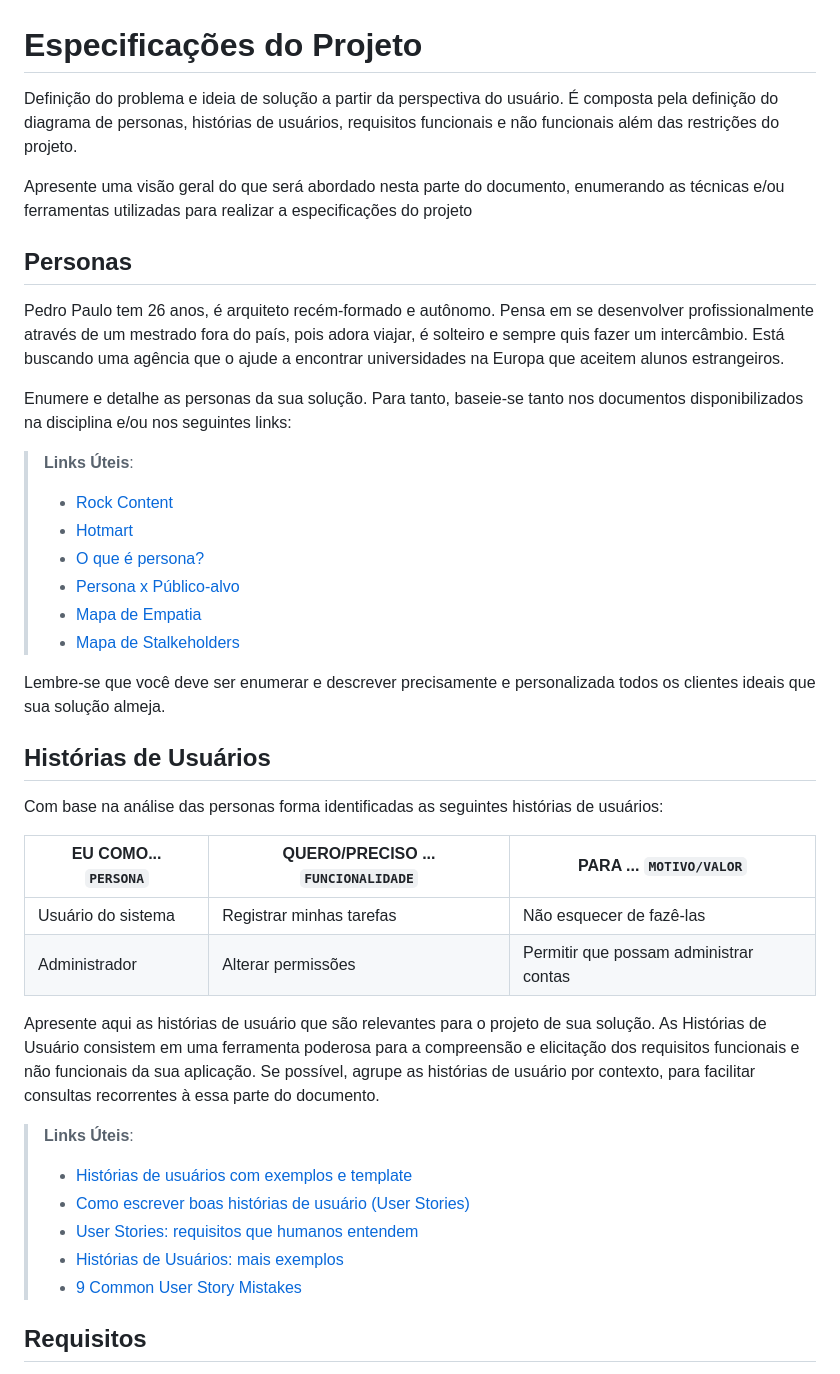
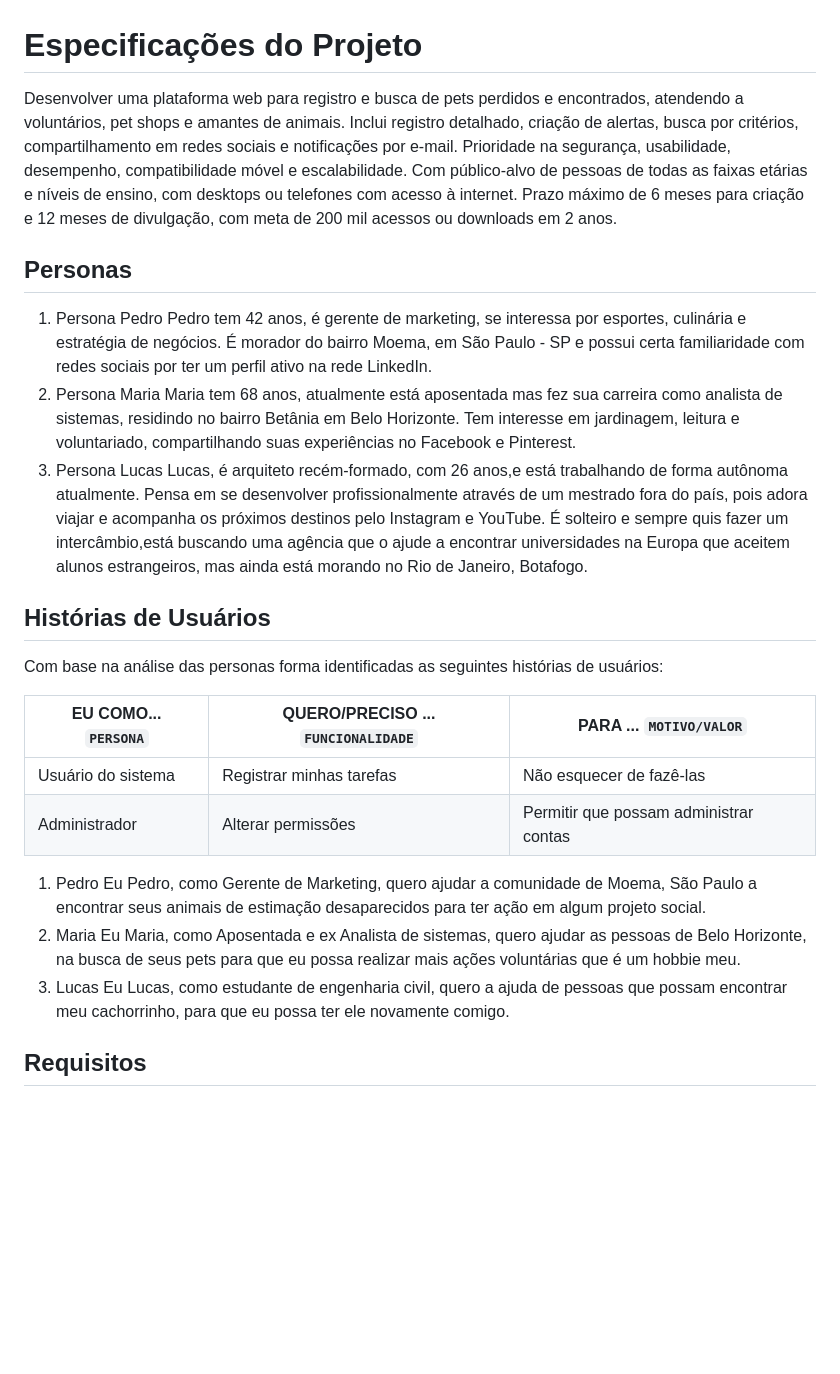
Before and after one commit to ICEI-PUC-Minas-PMV-SI/pmv-si-2023-2-pe5-t4-t5-grp02, a Markdown page: docs/especification.md, the part around one of its changes. Drawn GitHub-style; blank space fills up the shorter version.

```diff
--- a/docs/especification.md
+++ b/docs/especification.md
@@ -1,24 +1,13 @@
 # Especificações do Projeto
 
-Definição do problema e ideia de solução a partir da perspectiva do usuário. É composta pela definição do  diagrama de personas, histórias de usuários, requisitos funcionais e não funcionais além das restrições do projeto.
-
-Apresente uma visão geral do que será abordado nesta parte do documento, enumerando as técnicas e/ou ferramentas utilizadas para realizar a especificações do projeto
+Desenvolver uma plataforma web para registro e busca de pets perdidos e encontrados, atendendo a voluntários, pet shops e amantes de animais. Inclui registro detalhado, criação de alertas, busca por critérios, compartilhamento em redes sociais e notificações por e-mail. Prioridade na segurança, usabilidade, desempenho, compatibilidade móvel e escalabilidade. Com público-alvo de pessoas de todas as faixas etárias e níveis de ensino, com desktops ou telefones com acesso à internet. Prazo máximo de 6 meses para criação e 12 meses de divulgação, com meta de 200 mil acessos ou downloads em 2 anos.
 
 ## Personas
 
-Pedro Paulo tem 26 anos, é arquiteto recém-formado e autônomo. Pensa em se desenvolver profissionalmente através de um mestrado fora do país, pois adora viajar, é solteiro e sempre quis fazer um intercâmbio. Está buscando uma agência que o ajude a encontrar universidades na Europa que aceitem alunos estrangeiros.
+01. Persona Pedro Pedro tem 42 anos, é gerente de marketing, se interessa por esportes, culinária e estratégia de negócios. É morador do bairro Moema, em São Paulo - SP e possui certa familiaridade com redes sociais por ter um perfil ativo na rede LinkedIn.
+02. Persona Maria Maria tem 68 anos, atualmente está aposentada mas fez sua carreira como analista de sistemas, residindo no bairro Betânia em Belo Horizonte. Tem interesse em jardinagem, leitura e voluntariado, compartilhando suas experiências no Facebook e Pinterest.
+03. Persona Lucas Lucas, é arquiteto recém-formado, com 26 anos,e está trabalhando de forma autônoma atualmente. Pensa em se desenvolver profissionalmente através de um mestrado fora do país, pois adora viajar e acompanha os próximos destinos pelo Instagram e YouTube. É solteiro e sempre quis fazer um intercâmbio,está buscando uma agência que o ajude a encontrar universidades na Europa que aceitem alunos estrangeiros, mas ainda está morando no Rio de Janeiro, Botafogo.
 
-Enumere e detalhe as personas da sua solução. Para tanto, baseie-se tanto nos documentos disponibilizados na disciplina e/ou nos seguintes links:
-
-> **Links Úteis**:
-> - [Rock Content](https://rockcontent.com/blog/personas/)
-> - [Hotmart](https://blog.hotmart.com/pt-br/como-criar-persona-negocio/)
-> - [O que é persona?](https://resultadosdigitais.com.br/blog/persona-o-que-e/)
-> - [Persona x Público-alvo](https://flammo.com.br/blog/persona-e-publico-alvo-qual-a-diferenca/)
-> - [Mapa de Empatia](https://resultadosdigitais.com.br/blog/mapa-da-empatia/)
-> - [Mapa de Stalkeholders](https://www.racecomunicacao.com.br/blog/como-fazer-o-mapeamento-de-stakeholders/)
->
-Lembre-se que você deve ser enumerar e descrever precisamente e personalizada todos os clientes ideais que sua solução almeja.
 
 ## Histórias de Usuários
 
@@ -29,14 +18,10 @@ Com base na análise das personas forma identificadas as seguintes histórias de
 |Usuário do sistema  | Registrar minhas tarefas           | Não esquecer de fazê-las               |
 |Administrador       | Alterar permissões                 | Permitir que possam administrar contas |
 
-Apresente aqui as histórias de usuário que são relevantes para o projeto de sua solução. As Histórias de Usuário consistem em uma ferramenta poderosa para a compreensão e elicitação dos requisitos funcionais e não funcionais da sua aplicação. Se possível, agrupe as histórias de usuário por contexto, para facilitar consultas recorrentes à essa parte do documento.
+01. Pedro Eu Pedro, como Gerente de Marketing, quero ajudar a comunidade de Moema, São Paulo a encontrar seus animais de estimação desaparecidos para ter ação em algum projeto social.
+02. Maria Eu Maria, como Aposentada e ex Analista de sistemas, quero ajudar as pessoas de Belo Horizonte, na busca de seus pets para que eu possa realizar mais ações voluntárias que é um hobbie meu.
+03. Lucas Eu Lucas, como estudante de engenharia civil, quero a ajuda de pessoas que possam encontrar meu cachorrinho, para que eu possa ter ele novamente comigo.
 
-> **Links Úteis**:
-> - [Histórias de usuários com exemplos e template](https://www.atlassian.com/br/agile/project-management/user-stories)
-> - [Como escrever boas histórias de usuário (User Stories)](https://medium.com/vertice/como-escrever-boas-users-stories-hist%C3%B3rias-de-usu%C3%A1rios-b29c75043fac)
-> - [User Stories: requisitos que humanos entendem](https://www.luiztools.com.br/post/user-stories-descricao-de-requisitos-que-humanos-entendem/)
-> - [Histórias de Usuários: mais exemplos](https://www.reqview.com/doc/user-stories-example.html)
-> - [9 Common User Story Mistakes](https://airfocus.com/blog/user-story-mistakes/)
 
 ## Requisitos
 
```
Also changed, not shown: other parts of docs/especification.md (+44 -31 lines).
